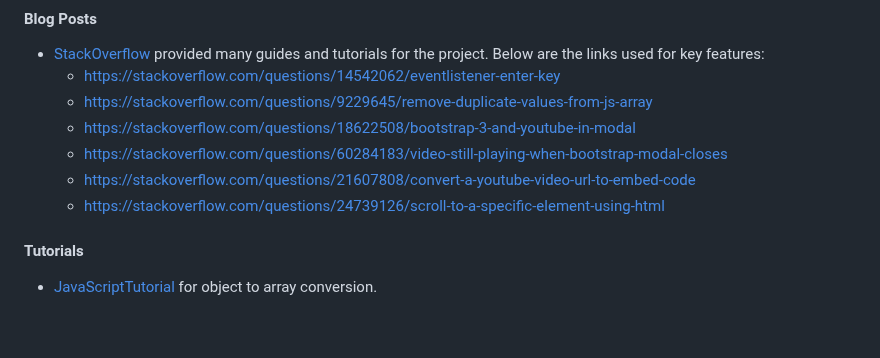
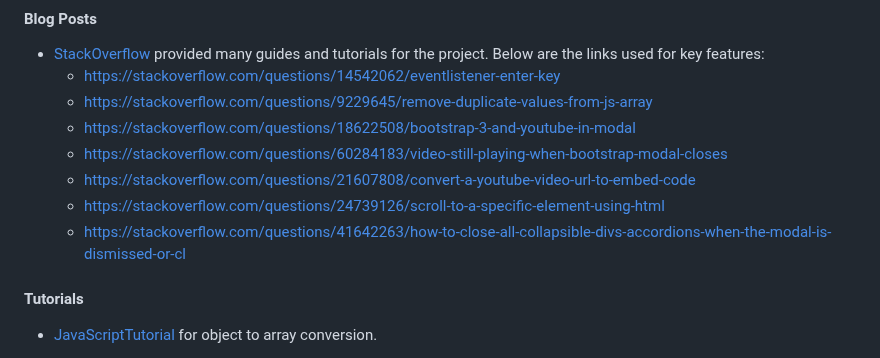
Before and after one commit to JDempe/CinemaSearch, a Markdown page: README.md, the part around the change. GitHub-like rendering; blank space fills up the shorter version.

```diff
--- a/README.md
+++ b/README.md
@@ -102,6 +102,7 @@ The below resources contributed to the project.
   - https://stackoverflow.com/questions/60284183/video-still-playing-when-bootstrap-modal-closes
   - https://stackoverflow.com/questions/21607808/convert-a-youtube-video-url-to-embed-code
   - https://stackoverflow.com/questions/24739126/scroll-to-a-specific-element-using-html
+  - https://stackoverflow.com/questions/41642263/how-to-close-all-collapsible-divs-accordions-when-the-modal-is-dismissed-or-cl
 
 #### Tutorials
 
```
